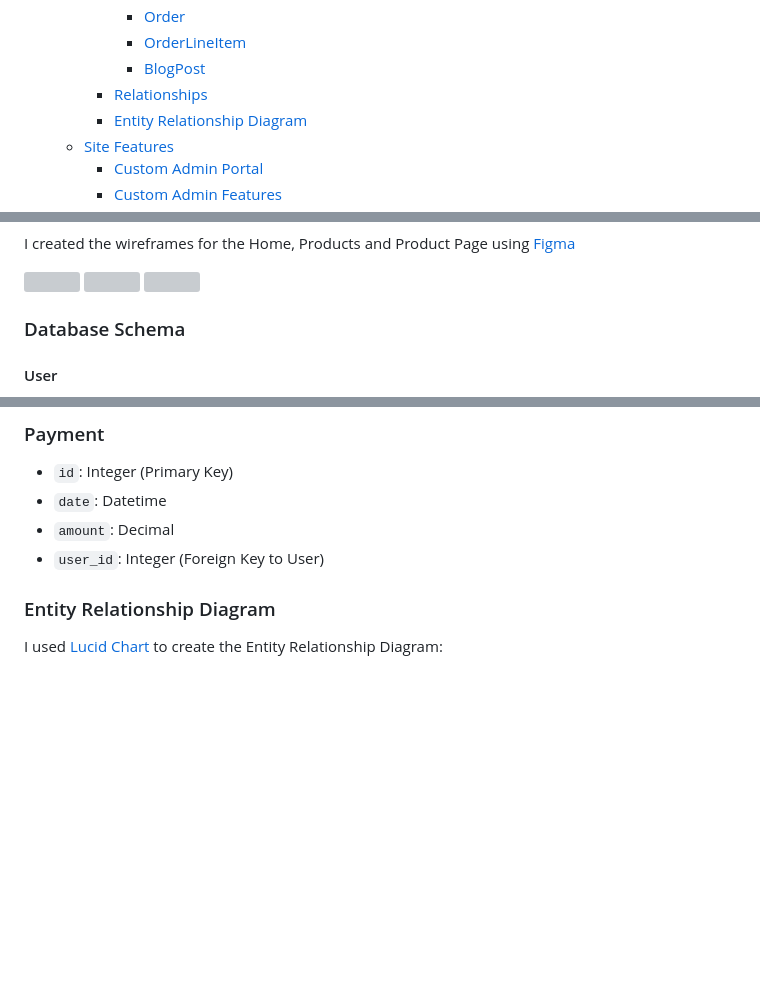
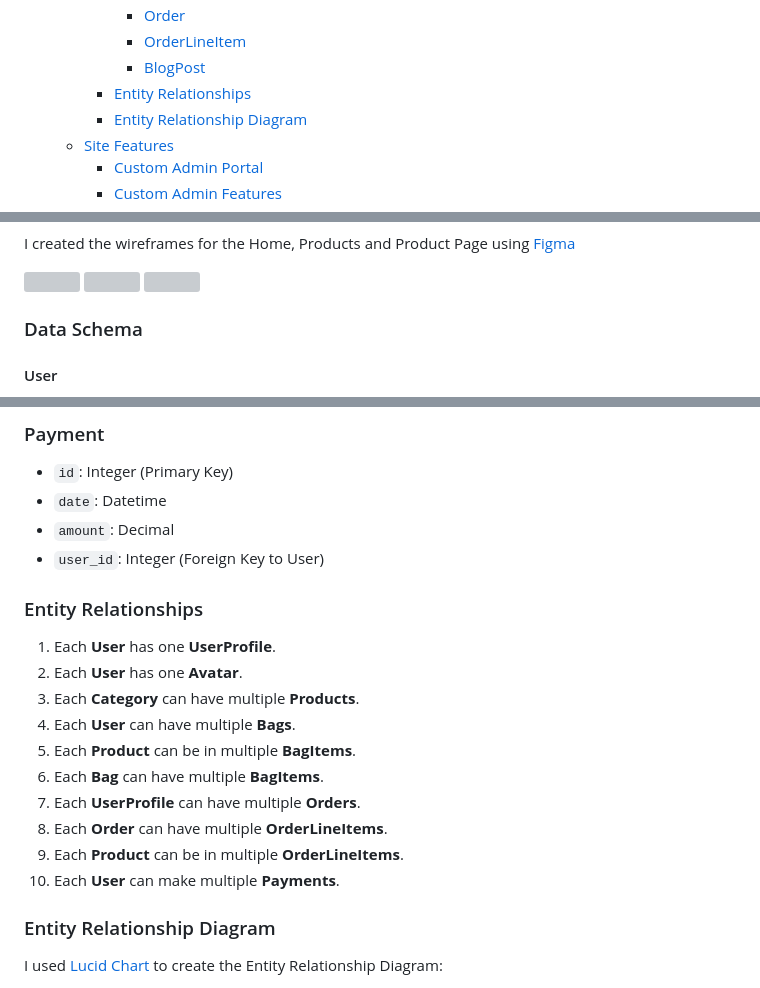
Before and after one commit to Ada-555/ecommerce, a Markdown page: README.md, 3 parts joined by grey strips. Drawn GitHub-style; blank space fills up the shorter version; grey boxes are pictures that could not be loaded.

Commit message:
README: Add back in entity relationships and update table of contents.

```diff
--- a/README.md
+++ b/README.md
@@ -102,7 +102,7 @@ Admin users can create, modify or delete the about pages, blog posts and product
       - [Order](#order)
       - [OrderLineItem](#orderlineitem)
       - [BlogPost](#blogpost)
-    + [Relationships](#relationships)
+    + [Entity Relationships](#entity-relationships)
     + [Entity Relationship Diagram](#entity-relationship-diagram)
   * [Site Features](#site-features)
     + [Custom Admin Portal](#custom-admin-portal)
@@ -392,7 +392,7 @@ I created the wireframes for the Home, Products and Product Page using [Figma](h
 
 <img src="readme_images/wireframes/wireframe-product.png" style="max-width: 60%;">
 
-### Database Schema
+### Data Schema
 
 #### User
 - `id`: Integer (Primary Key)
@@ -498,6 +498,19 @@ I created the wireframes for the Home, Products and Product Page using [Figma](h
 - `date`: Datetime
 - `amount`: Decimal
 - `user_id`: Integer (Foreign Key to User)
+
+### Entity Relationships
+
+1. Each **User** has one **UserProfile**.
+2. Each **User** has one **Avatar**.
+3. Each **Category** can have multiple **Products**.
+4. Each **User** can have multiple **Bags**.
+5. Each **Product** can be in multiple **BagItems**.
+6. Each **Bag** can have multiple **BagItems**.
+7. Each **UserProfile** can have multiple **Orders**.
+8. Each **Order** can have multiple **OrderLineItems**.
+9. Each **Product** can be in multiple **OrderLineItems**.
+10. Each **User** can make multiple **Payments**.
 
 ### Entity Relationship Diagram
 
```
